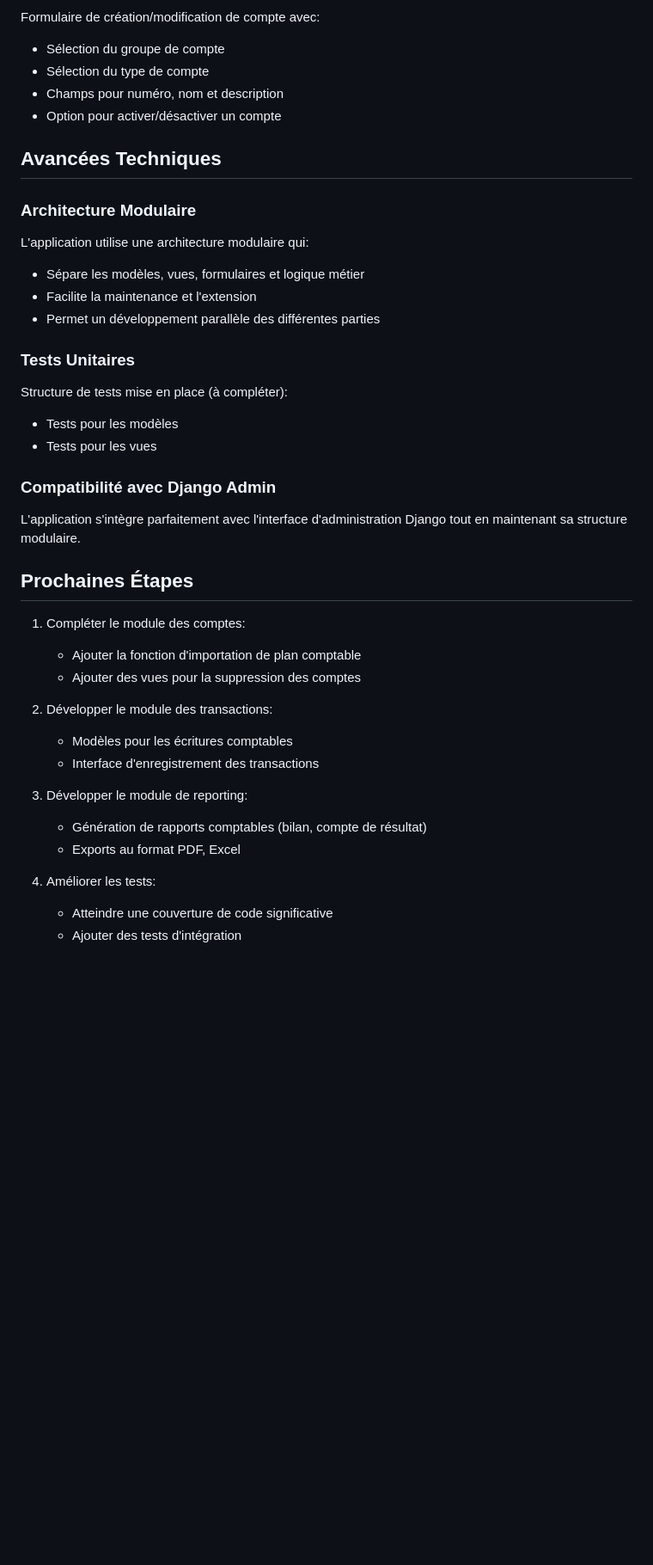
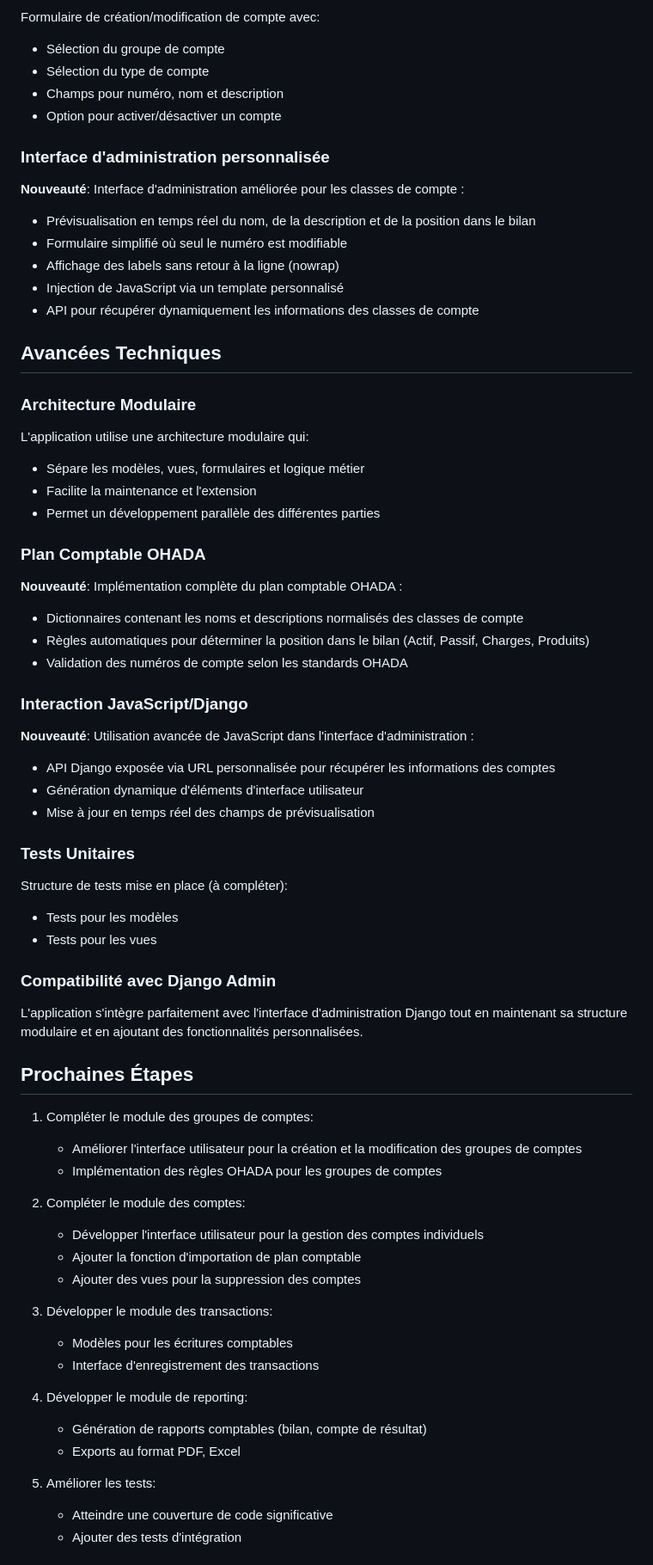
Before and after one commit to cpoaty/projetsaas, a Markdown page: docs/documentation_technique.md, the part around the change printed below. Shown: that part at 86% size. Drawn GitHub-style; blank space fills up the shorter version.

Commit message:
Mise à jour documentation technique du projet

```diff
--- a/docs/documentation_technique.md
+++ b/docs/documentation_technique.md
@@ -182,6 +190,15 @@ Formulaire de création/modification de compte avec:
 - Champs pour numéro, nom et description
 - Option pour activer/désactiver un compte
 
+### Interface d'administration personnalisée
+
+**Nouveauté**: Interface d'administration améliorée pour les classes de compte :
+- Prévisualisation en temps réel du nom, de la description et de la position dans le bilan
+- Formulaire simplifié où seul le numéro est modifiable
+- Affichage des labels sans retour à la ligne (nowrap)
+- Injection de JavaScript via un template personnalisé
+- API pour récupérer dynamiquement les informations des classes de compte
+
 ## Avancées Techniques
 
 ### Architecture Modulaire
@@ -191,6 +208,20 @@ L'application utilise une architecture modulaire qui:
 - Facilite la maintenance et l'extension
 - Permet un développement parallèle des différentes parties
 
+### Plan Comptable OHADA
+
+**Nouveauté**: Implémentation complète du plan comptable OHADA :
+- Dictionnaires contenant les noms et descriptions normalisés des classes de compte
+- Règles automatiques pour déterminer la position dans le bilan (Actif, Passif, Charges, Produits)
+- Validation des numéros de compte selon les standards OHADA
+
+### Interaction JavaScript/Django
+
+**Nouveauté**: Utilisation avancée de JavaScript dans l'interface d'administration :
+- API Django exposée via URL personnalisée pour récupérer les informations des comptes
+- Génération dynamique d'éléments d'interface utilisateur
+- Mise à jour en temps réel des champs de prévisualisation
+
 ### Tests Unitaires
 
 Structure de tests mise en place (à compléter):
@@ -199,23 +230,28 @@ Structure de tests mise en place (à compléter):
 
 ### Compatibilité avec Django Admin
 
-L'application s'intègre parfaitement avec l'interface d'administration Django tout en maintenant sa structure modulaire.
+L'application s'intègre parfaitement avec l'interface d'administration Django tout en maintenant sa structure modulaire et en ajoutant des fonctionnalités personnalisées.
 
 ## Prochaines Étapes
 
-1. Compléter le module des comptes:
+1. Compléter le module des groupes de comptes:
+   - Améliorer l'interface utilisateur pour la création et la modification des groupes de comptes
+   - Implémentation des règles OHADA pour les groupes de comptes
+
+2. Compléter le module des comptes:
+   - Développer l'interface utilisateur pour la gestion des comptes individuels
    - Ajouter la fonction d'importation de plan comptable
    - Ajouter des vues pour la suppression des comptes
 
-2. Développer le module des transactions:
+3. Développer le module des transactions:
    - Modèles pour les écritures comptables
    - Interface d'enregistrement des transactions
 
-3. Développer le module de reporting:
+4. Développer le module de reporting:
    - Génération de rapports comptables (bilan, compte de résultat)
    - Exports au format PDF, Excel
 
-4. Améliorer les tests:
+5. Améliorer les tests:
    - Atteindre une couverture de code significative
    - Ajouter des tests d'intégration
 
```
Also changed, not shown: other parts of docs/documentation_technique.md (+28 -20 lines).
